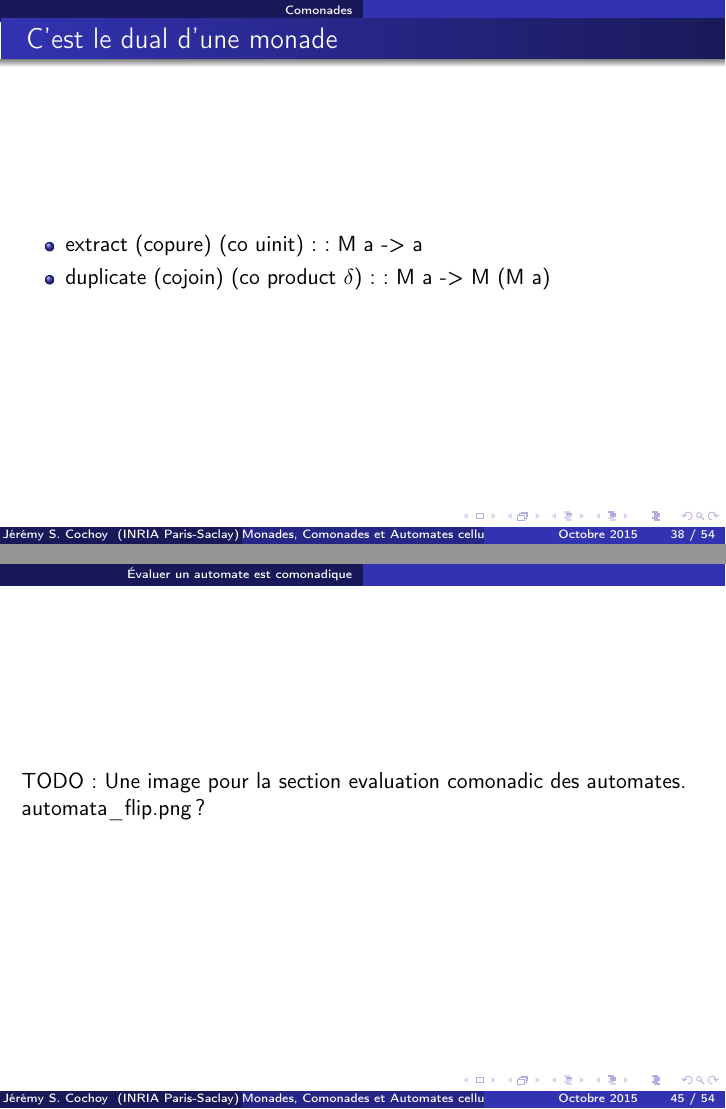
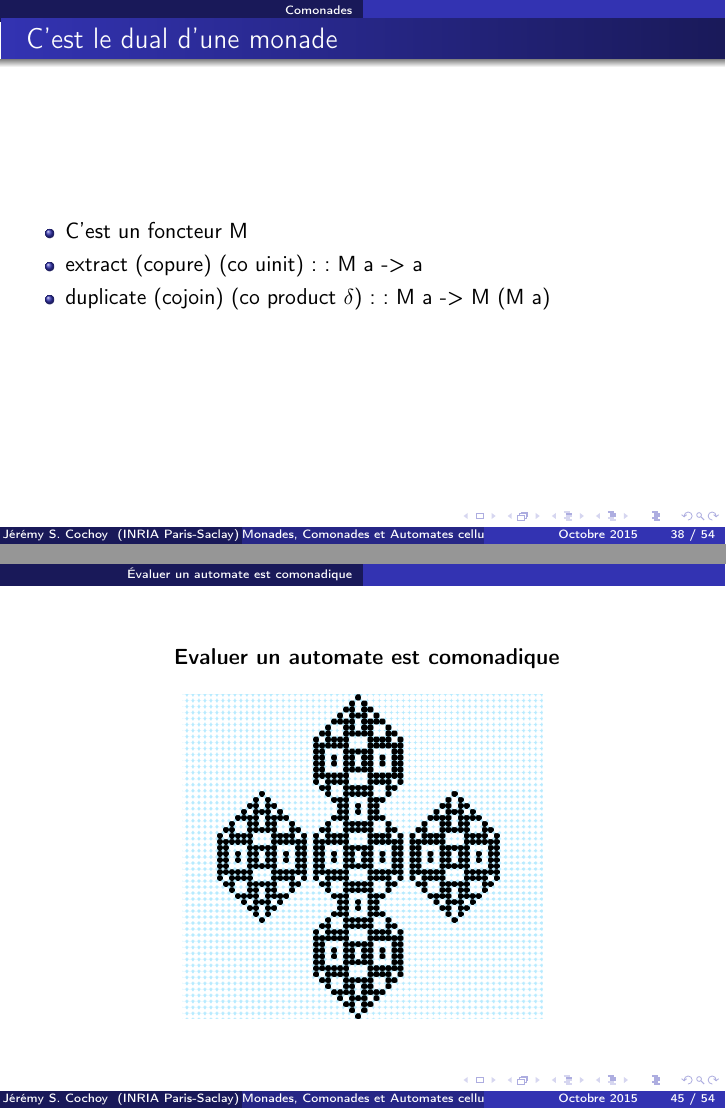
Before and after one commit to jeremycochoy/monads_ruby, LaTeX slides (monades_et_automates.tex): pages 60 and 67 of 82, joined at a grey line. The pictures show the PDF file monades_et_automates.pdf that the author committed with the source.

Commit message:
presque fini :D

```diff
--- a/monades_et_automates.tex
+++ b/monades_et_automates.tex
@@ -615,6 +620,7 @@ TODO : COMMIT TEXTILE CONE
 \frametitle{C'est le dual d'une monade}
 
 \begin{itemize}
+\item C'est un foncteur M
 \item extract (copure) (co uinit) :: M a -> a
 \item duplicate (cojoin) (co product $\delta$) :: M a -> M (M a)
 \end{itemize}
@@ -744,7 +750,12 @@ $\epsilon_T \circ \Delta = T \epsilon \circ \Delta = id_T$
 \section{Évaluer un automate est comonadique}
 
 \begin{frame}
-TODO: Une image pour la section evaluation comonadic des automates. automata\_flip.png ?
+\begin{center}
+\textbf{ Evaluer un automate est comonadique }
+\end{center}
+\begin{center}
+\includegraphics[scale=0.5]{automata_flip.png}
+\end{center}
 \end{frame}
 
 \subsection{Un univers}
```
Also changed, not shown: monades_et_automates.pdf, monades_et_automates.tex (9 more changed lines).
